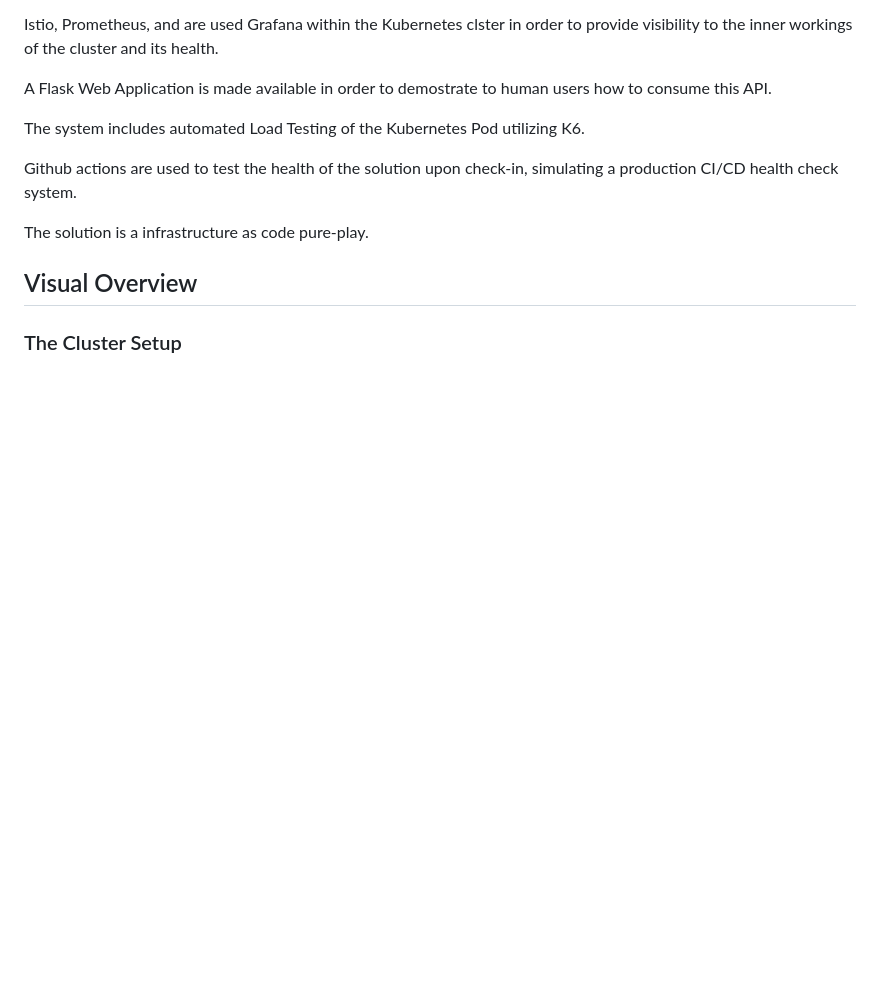
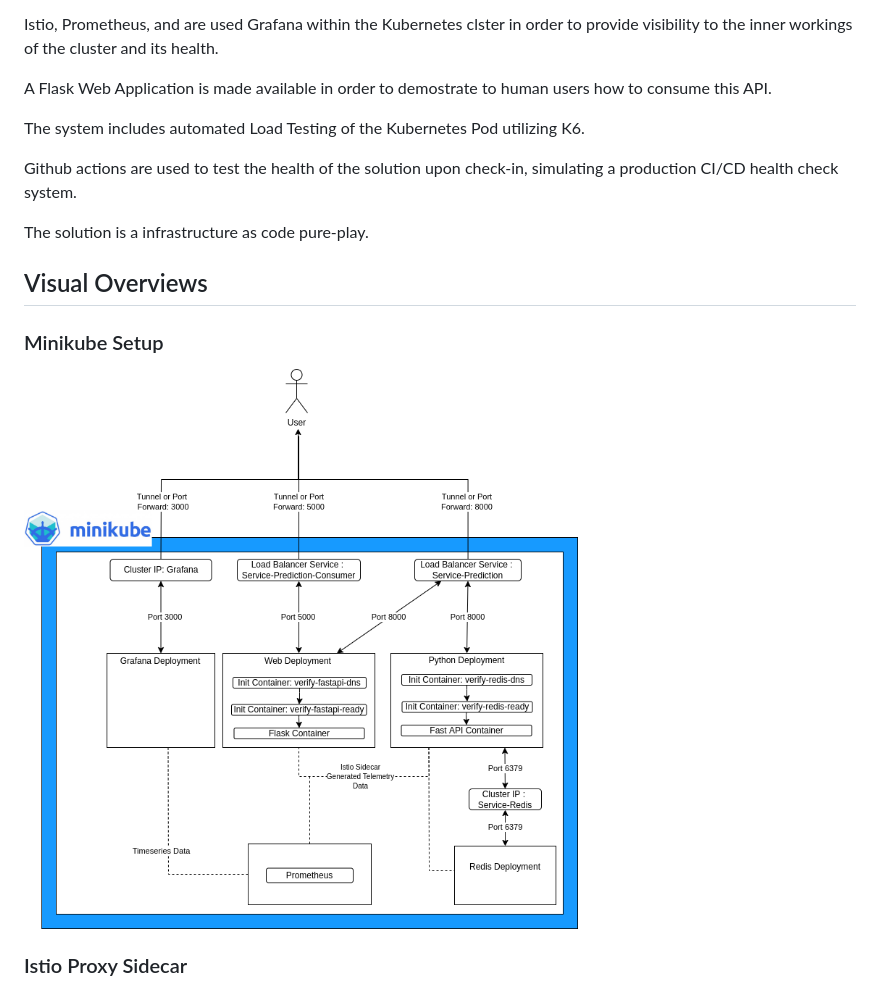
Before and after one commit to Don-Irwin/fastapi_ml_k8_k6_gh_actions, a Markdown page: README.md, the part around the change printed below. Rendered like a GitHub page; pictures changed too: images/minikube_setup.png (added); blank space fills up the shorter version.

Commit message:
periodic update

```diff
--- a/README.md
+++ b/README.md
@@ -14,9 +14,13 @@ Github actions are used to test the health of the solution upon check-in, simula
 
 The solution is a infrastructure as code pure-play.
 
-## Visual Overview
+## Visual Overviews
 
-### The Cluster Setup
+### Minikube Setup
+
+![Visual Overview](images/minikube_setup.png)
+
+### Istio Proxy Sidecar
 
 ![Visual Overview](images/serve_ml.drawio.png)
 
```
Also changed, not shown: other parts of README.md (+0 -3 lines).
